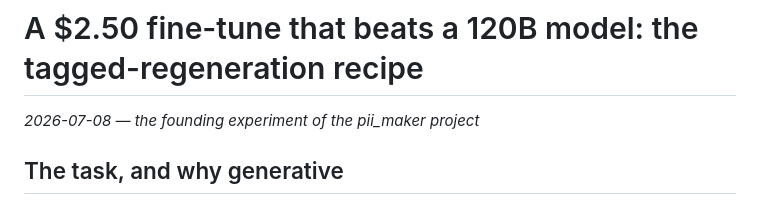
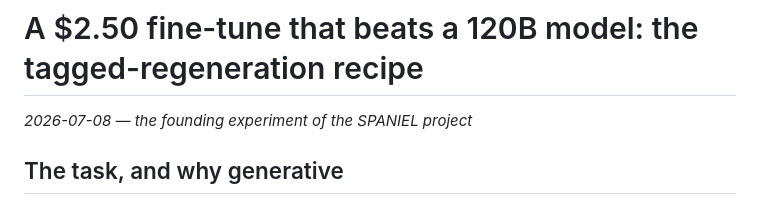
Before and after one commit to harshsinghal/SPANIEL, a Markdown page: journal/2026-07-08-tagged-regeneration-recipe.md, the part around the change. Rendered like a GitHub page.

```diff
--- a/journal/2026-07-08-tagged-regeneration-recipe.md
+++ b/journal/2026-07-08-tagged-regeneration-recipe.md
@@ -1,6 +1,6 @@
 # A $2.50 fine-tune that beats a 120B model: the tagged-regeneration recipe
 
-*2026-07-08 — the founding experiment of the pii_maker project*
+*2026-07-08 — the founding experiment of the SPANIEL project*
 
 ## The task, and why generative
 
```
Also changed, not shown: README.md (+5 -2 lines).
